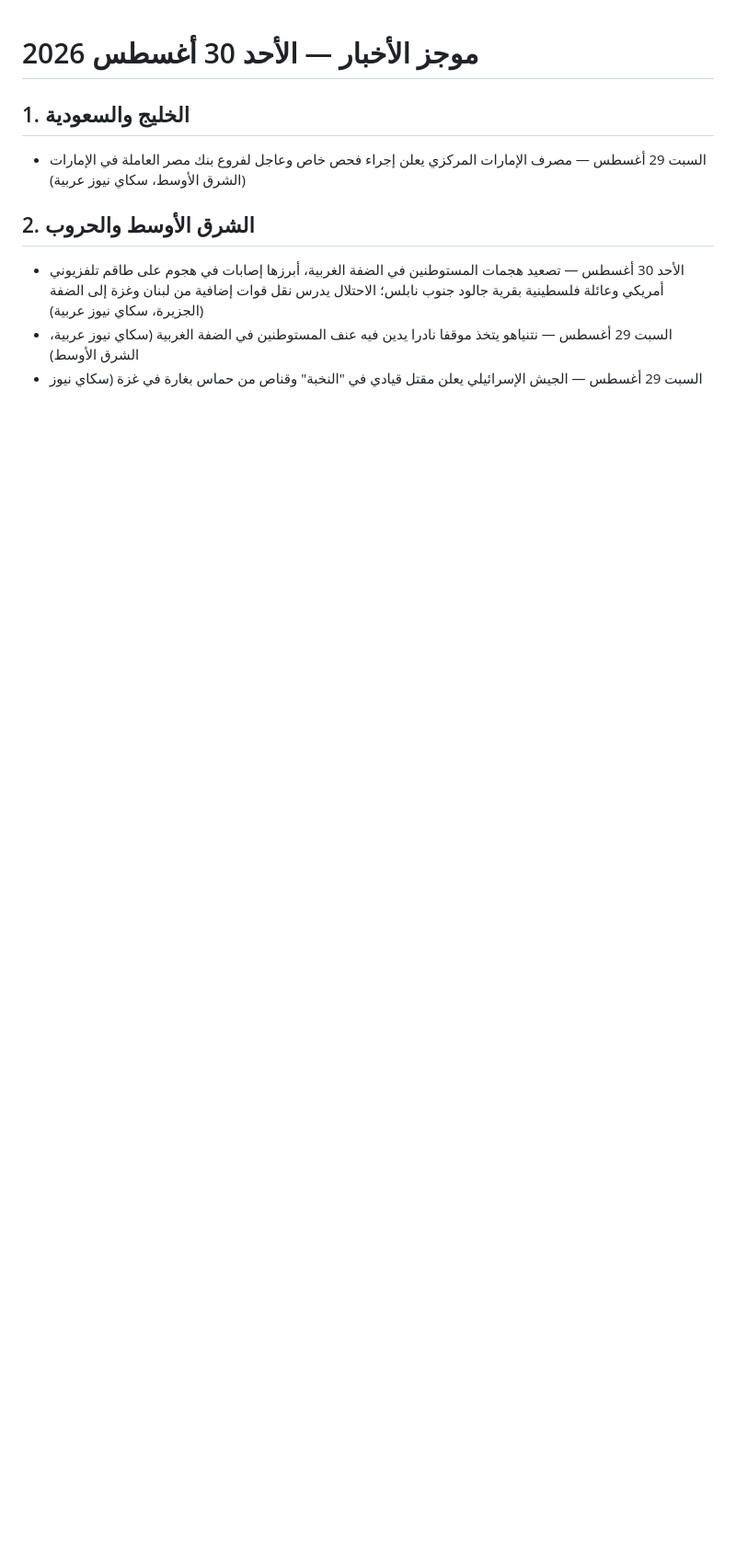
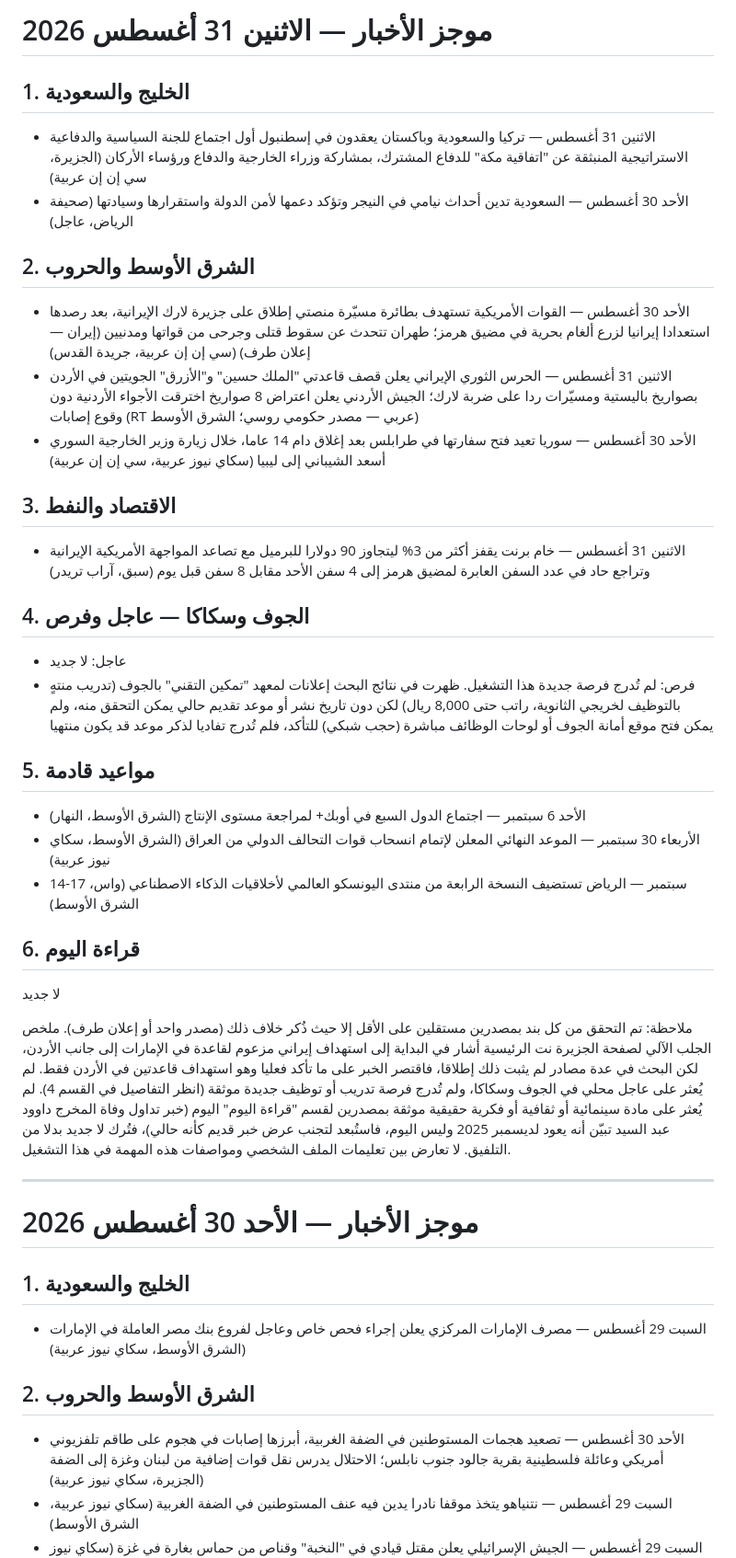
Before and after one commit to yodas000/news-brief, a Markdown page: news-brief.md, the part around the change. Shown at 92% size. GitHub-like rendering; blank space fills up the shorter version.

Commit message:
brief: 2026-08-31

```diff
--- a/news-brief.md
+++ b/news-brief.md
@@ -1,3 +1,33 @@
+# موجز الأخبار — الاثنين 31 أغسطس 2026
+
+## 1. الخليج والسعودية
+- الاثنين 31 أغسطس — تركيا والسعودية وباكستان يعقدون في إسطنبول أول اجتماع للجنة السياسية والدفاعية الاستراتيجية المنبثقة عن "اتفاقية مكة" للدفاع المشترك، بمشاركة وزراء الخارجية والدفاع ورؤساء الأركان (الجزيرة، سي إن إن عربية)
+- الأحد 30 أغسطس — السعودية تدين أحداث نيامي في النيجر وتؤكد دعمها لأمن الدولة واستقرارها وسيادتها (صحيفة الرياض، عاجل)
+
+## 2. الشرق الأوسط والحروب
+- الأحد 30 أغسطس — القوات الأمريكية تستهدف بطائرة مسيّرة منصتي إطلاق على جزيرة لارك الإيرانية، بعد رصدها استعدادا إيرانيا لزرع ألغام بحرية في مضيق هرمز؛ طهران تتحدث عن سقوط قتلى وجرحى من قواتها ومدنيين (إيران — إعلان طرف) (سي إن إن عربية، جريدة القدس)
+- الاثنين 31 أغسطس — الحرس الثوري الإيراني يعلن قصف قاعدتي "الملك حسين" و"الأزرق" الجويتين في الأردن بصواريخ باليستية ومسيّرات ردا على ضربة لارك؛ الجيش الأردني يعلن اعتراض 8 صواريخ اخترقت الأجواء الأردنية دون وقوع إصابات (RT عربي — مصدر حكومي روسي؛ الشرق الأوسط)
+- الأحد 30 أغسطس — سوريا تعيد فتح سفارتها في طرابلس بعد إغلاق دام 14 عاما، خلال زيارة وزير الخارجية السوري أسعد الشيباني إلى ليبيا (سكاي نيوز عربية، سي إن إن عربية)
+
+## 3. الاقتصاد والنفط
+- الاثنين 31 أغسطس — خام برنت يقفز أكثر من 3% ليتجاوز 90 دولارا للبرميل مع تصاعد المواجهة الأمريكية الإيرانية وتراجع حاد في عدد السفن العابرة لمضيق هرمز إلى 4 سفن الأحد مقابل 8 سفن قبل يوم (سبق، آراب تريدر)
+
+## 4. الجوف وسكاكا — عاجل وفرص
+- عاجل: لا جديد
+- فرص: لم تُدرج فرصة جديدة هذا التشغيل. ظهرت في نتائج البحث إعلانات لمعهد "تمكين التقني" بالجوف (تدريب منتهٍ بالتوظيف لخريجي الثانوية، راتب حتى 8,000 ريال) لكن دون تاريخ نشر أو موعد تقديم حالي يمكن التحقق منه، ولم يمكن فتح موقع أمانة الجوف أو لوحات الوظائف مباشرة (حجب شبكي) للتأكد، فلم تُدرج تفاديا لذكر موعد قد يكون منتهيا
+
+## 5. مواعيد قادمة
+- الأحد 6 سبتمبر — اجتماع الدول السبع في أوبك+ لمراجعة مستوى الإنتاج (الشرق الأوسط، النهار)
+- الأربعاء 30 سبتمبر — الموعد النهائي المعلن لإتمام انسحاب قوات التحالف الدولي من العراق (الشرق الأوسط، سكاي نيوز عربية)
+- 14-17 سبتمبر — الرياض تستضيف النسخة الرابعة من منتدى اليونسكو العالمي لأخلاقيات الذكاء الاصطناعي (واس، الشرق الأوسط)
+
+## 6. قراءة اليوم
+لا جديد
+
+ملاحظة: تم التحقق من كل بند بمصدرين مستقلين على الأقل إلا حيث ذُكر خلاف ذلك (مصدر واحد أو إعلان طرف). ملخص الجلب الآلي لصفحة الجزيرة نت الرئيسية أشار في البداية إلى استهداف إيراني مزعوم لقاعدة في الإمارات إلى جانب الأردن، لكن البحث في عدة مصادر لم يثبت ذلك إطلاقا، فاقتصر الخبر على ما تأكد فعليا وهو استهداف قاعدتين في الأردن فقط. لم يُعثر على عاجل محلي في الجوف وسكاكا، ولم تُدرج فرصة تدريب أو توظيف جديدة موثقة (انظر التفاصيل في القسم 4). لم يُعثر على مادة سينمائية أو ثقافية أو فكرية حقيقية موثقة بمصدرين لقسم "قراءة اليوم" اليوم (خبر تداول وفاة المخرج داوود عبد السيد تبيّن أنه يعود لديسمبر 2025 وليس اليوم، فاستُبعد لتجنب عرض خبر قديم كأنه حالي)، فتُرك لا جديد بدلا من التلفيق. لا تعارض بين تعليمات الملف الشخصي ومواصفات هذه المهمة في هذا التشغيل.
+
+---
+
 # موجز الأخبار — الأحد 30 أغسطس 2026
 
 ## 1. الخليج والسعودية
```
Also changed, not shown: trends.md (+17 -16 lines).
